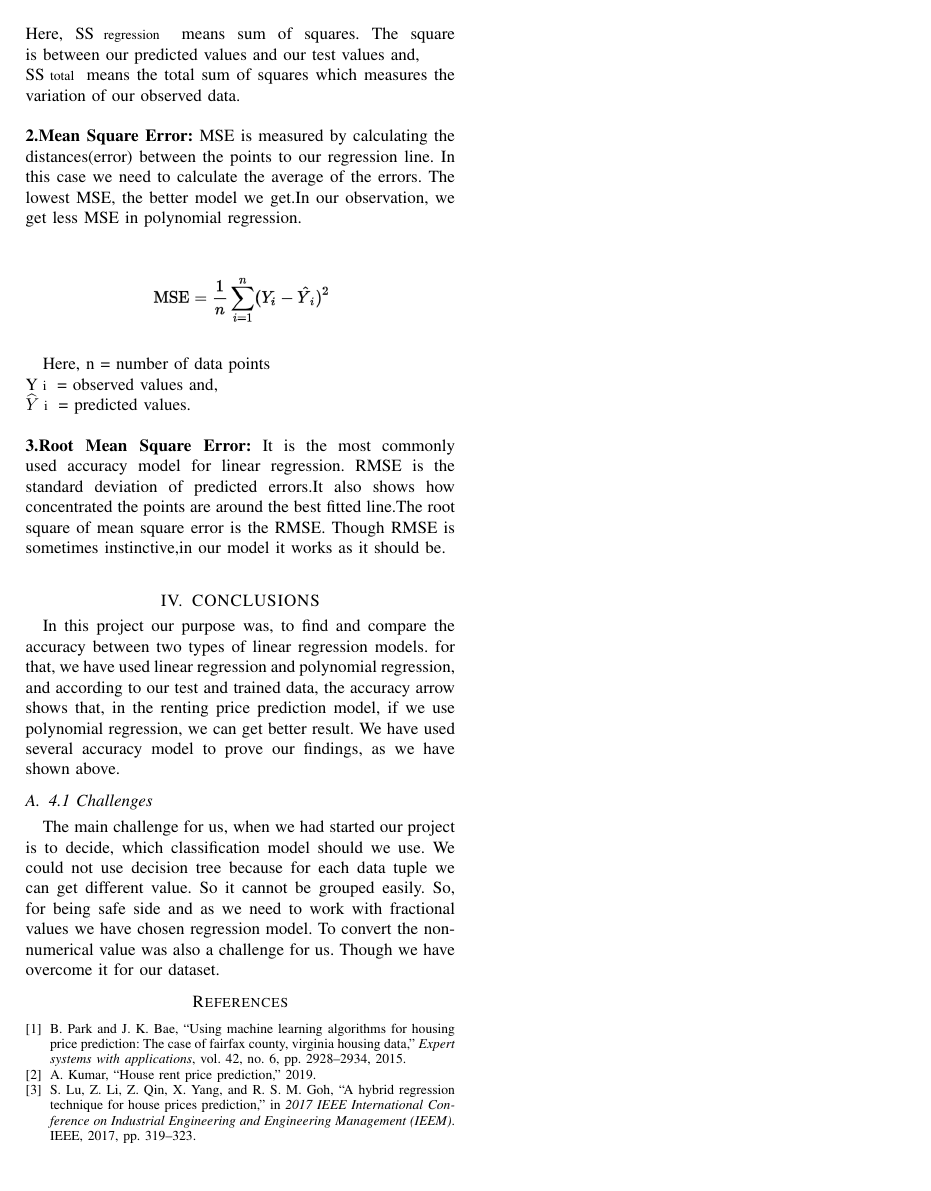
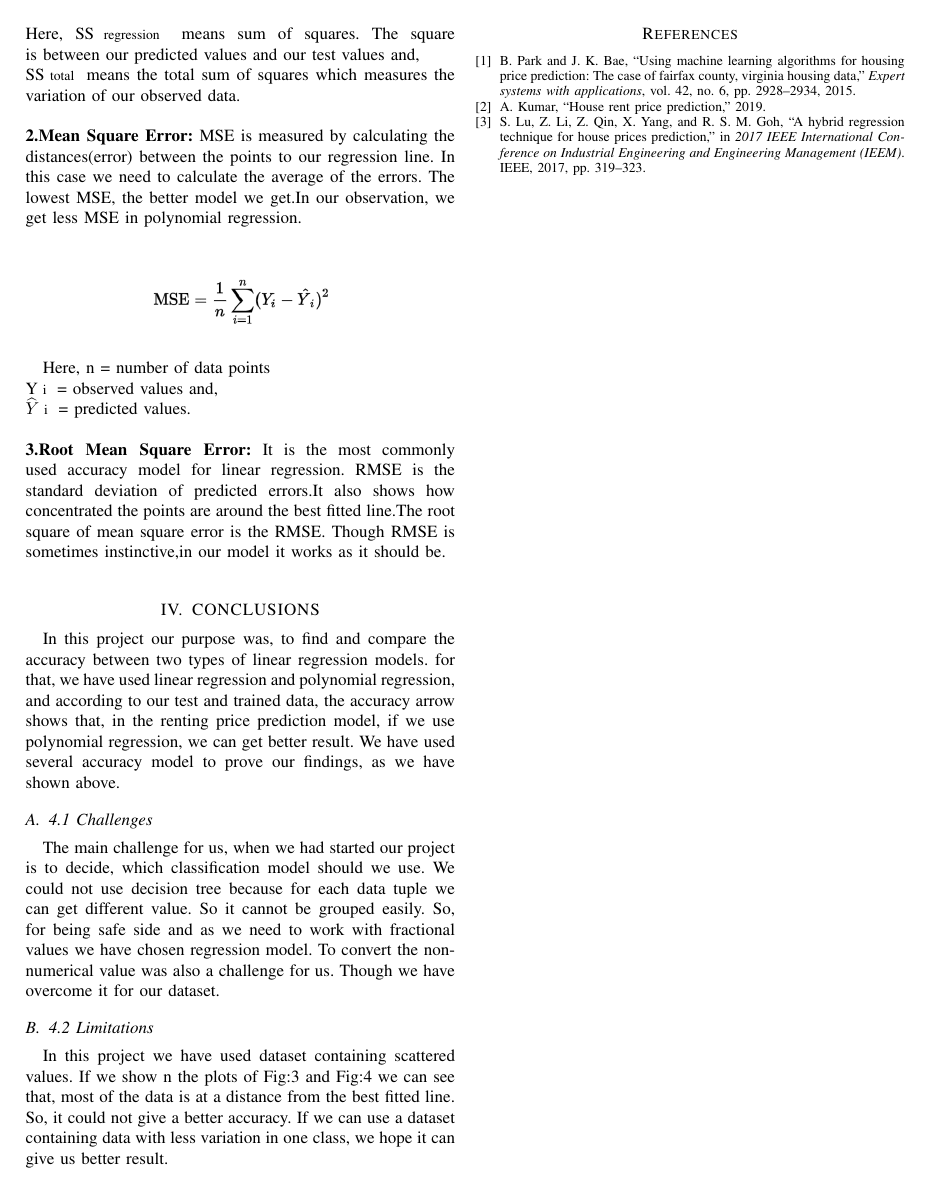
Before and after one commit to amitroyewu/House-rent-prediction, a LaTeX paper (House Rent Price Prediction.tex): page 3 of 3. Compiled offline with pdfLaTeX.

Commit message:
Limitations

```diff
--- a/House Rent Price Prediction.tex
+++ b/House Rent Price Prediction.tex
@@ -175,6 +175,8 @@ It is the most commonly used accuracy model for linear regression. RMSE is the s
 In this project our purpose was, to find and compare the accuracy between two types of linear regression models. for that, we have used linear regression and polynomial regression, and according to our test and trained data, the accuracy arrow shows that, in the renting price prediction model, if we use polynomial regression, we can get better result. We have used several accuracy model to prove our findings, as we have shown above.
 \subsection{4.1 Challenges}
 The main challenge for us, when we had started our project is to decide, which classification model should we use. We could not use decision tree because for each data tuple we can get different value. So it cannot be grouped easily. So, for being safe side and as we need to work with fractional values we have chosen regression model. To convert the non-numerical value was also a challenge for us. Though we have overcome it for our dataset.
+\subsection{4.2 Limitations}
+In this project we have used dataset containing scattered values. If we show n the plots of Fig:3 and Fig:4 we can see that, most of the data is at a distance from the best fitted line. So, it could not give a better accuracy. If we can use a dataset containing data with less variation in one class, we hope it can give us better result.
 \bibliographystyle{IEEEtran}
 \bibliography{citation}
 
```
Also changed, not shown: House Rent Price Prediction.pdf, 4 other files.
